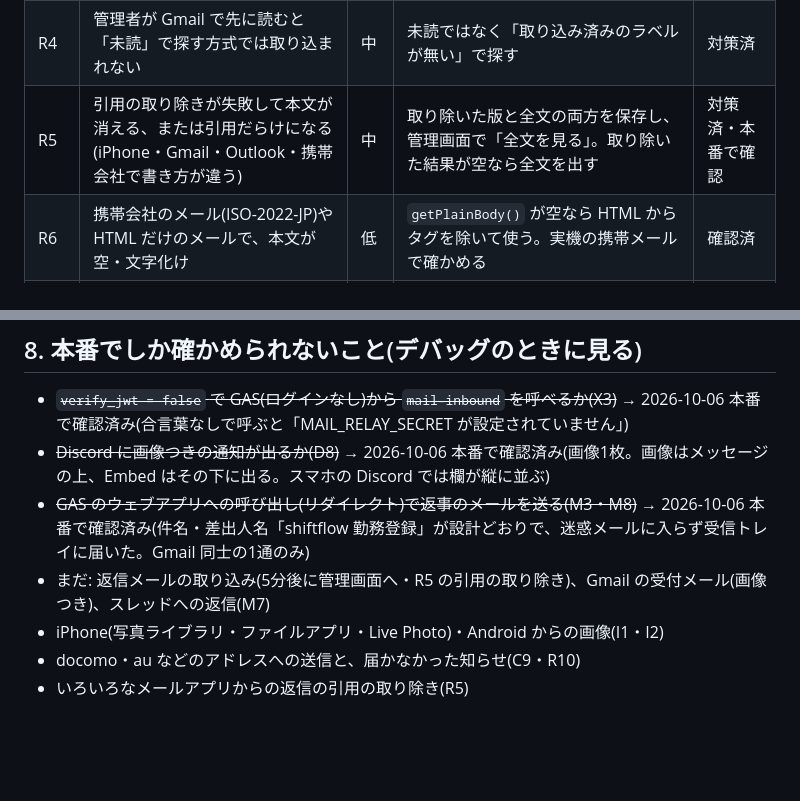
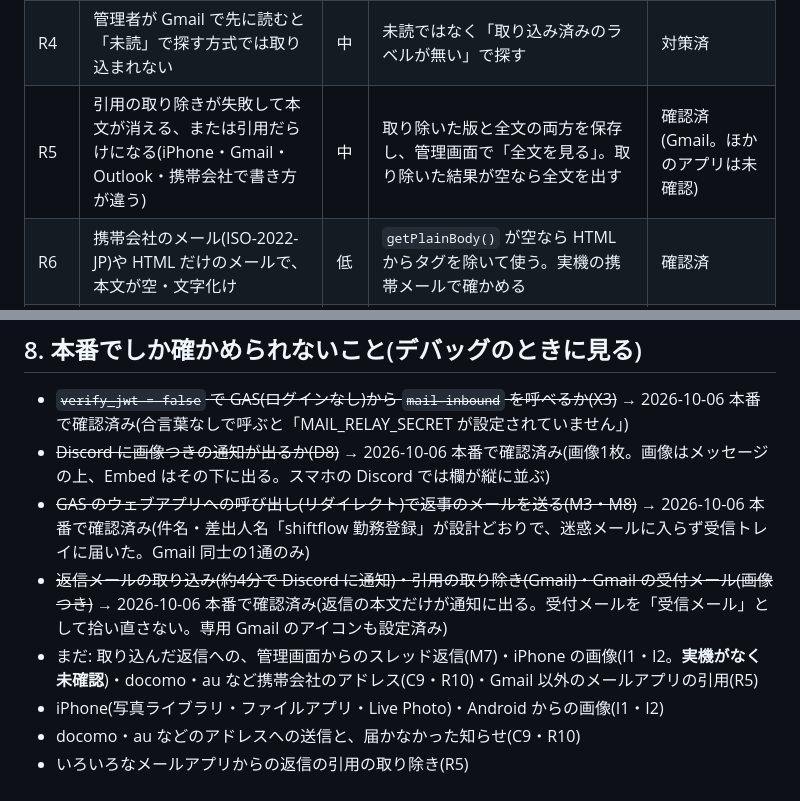
Before and after one commit to fast4213-max/shiftflow, a Markdown page: docs/contact/DESIGN.md, 2 parts joined by grey strips. GitHub-like rendering; blank space fills up the shorter version.

Commit message:
作業ログ: 本番テストで返信メールの取り込み・引用の除去・画像つき受付メールを確認。iPhone の画像は実機がなく未確認(コードは変更なし)
Co-Authored-By: Claude Sonnet 5.5 <noreply@anthropic.com>
Claude-Session: https://claude.ai/code/session_01DCoWmwuT8w2XQaQD85ZQGD

```diff
--- a/docs/contact/DESIGN.md
+++ b/docs/contact/DESIGN.md
@@ -168,7 +168,7 @@ admin.html     タブを追加: 「お問い合わせ」(未対応の数)・「
 | R2 | 先に「取り込み済み」のラベルを付けて、送る前に失敗するとメールが消える。逆の順だと再送で二重 | 中 | 送れたあとにラベル。二重は R1 の一意で防ぐ | 確認済 |
 | R3 | スレッドの中の**自分が送ったメール**まで「受信」として取り込む | 中 | 差出人が自分のアドレスのメールは飛ばす | 確認済 |
 | R4 | 管理者が Gmail で先に読むと「未読」で探す方式では取り込まれない | 中 | 未読ではなく「取り込み済みのラベルが無い」で探す | 対策済 |
-| R5 | 引用の取り除きが失敗して本文が消える、または引用だらけになる(iPhone・Gmail・Outlook・携帯会社で書き方が違う) | 中 | 取り除いた版と全文の両方を保存し、管理画面で「全文を見る」。取り除いた結果が空なら全文を出す | 対策済・本番で確認 |
+| R5 | 引用の取り除きが失敗して本文が消える、または引用だらけになる(iPhone・Gmail・Outlook・携帯会社で書き方が違う) | 中 | 取り除いた版と全文の両方を保存し、管理画面で「全文を見る」。取り除いた結果が空なら全文を出す | 確認済(Gmail。ほかのアプリは未確認) |
 | R6 | 携帯会社のメール(ISO-2022-JP)や HTML だけのメールで、本文が空・文字化け | 低 | `getPlainBody()` が空なら HTML からタグを除いて使う。実機の携帯メールで確かめる | 確認済 |
 | R7 | 添付つき・巨大なメールで、関数への送信や DB が重くなる | 低 | 本文は5000文字で切る。添付は「あり」とファイル名だけ | 対策済 |
 | R8 | 宛先が知られて迷惑メールが大量に来て、「受信メール」と Discord が埋まる | 中 | 迷惑メールフォルダは取り込まない。Discord は問い合わせに当てはまったメールだけ。1回の取り込みは最大20件 | 確認済 |
@@ -251,7 +251,8 @@ admin.html     タブを追加: 「お問い合わせ」(未対応の数)・「
 - ~~`verify_jwt = false` で GAS(ログインなし)から `mail-inbound` を呼べるか(X3)~~ → 2026-10-06 本番で確認済み(合言葉なしで呼ぶと「MAIL_RELAY_SECRET が設定されていません」)
 - ~~Discord に画像つきの通知が出るか(D8)~~ → 2026-10-06 本番で確認済み(画像1枚。画像はメッセージの上、Embed はその下に出る。スマホの Discord では欄が縦に並ぶ)
 - ~~GAS のウェブアプリへの呼び出し(リダイレクト)で返事のメールを送る(M3・M8)~~ → 2026-10-06 本番で確認済み(件名・差出人名「shiftflow 勤務登録」が設計どおりで、迷惑メールに入らず受信トレイに届いた。Gmail 同士の1通のみ)
-- まだ: 返信メールの取り込み(5分後に管理画面へ・R5 の引用の取り除き)、Gmail の受付メール(画像つき)、スレッドへの返信(M7)
+- ~~返信メールの取り込み(約4分で Discord に通知)・引用の取り除き(Gmail)・Gmail の受付メール(画像つき)~~ → 2026-10-06 本番で確認済み(返信の本文だけが通知に出る。受付メールを「受信メール」として拾い直さない。専用 Gmail のアイコンも設定済み)
+- まだ: 取り込んだ返信への、管理画面からのスレッド返信(M7)・iPhone の画像(I1・I2。**実機がなく未確認**)・docomo・au など携帯会社のアドレス(C9・R10)・Gmail 以外のメールアプリの引用(R5)
 - iPhone(写真ライブラリ・ファイルアプリ・Live Photo)・Android からの画像(I1・I2)
 - docomo・au などのアドレスへの送信と、届かなかった知らせ(C9・R10)
 - いろいろなメールアプリからの返信の引用の取り除き(R5)
```
Also changed, not shown: WORKLOG.md (+1 -1 lines).
